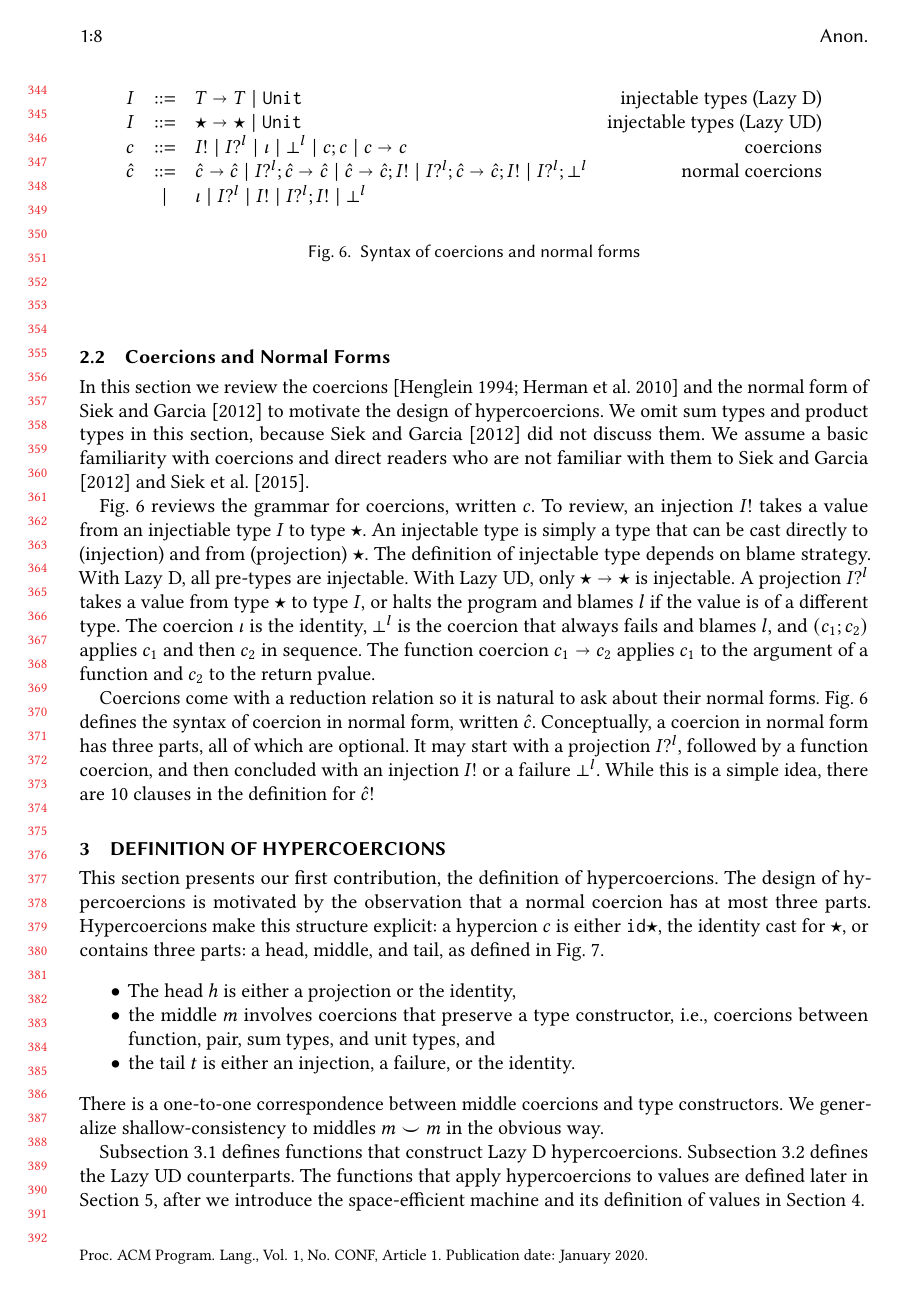
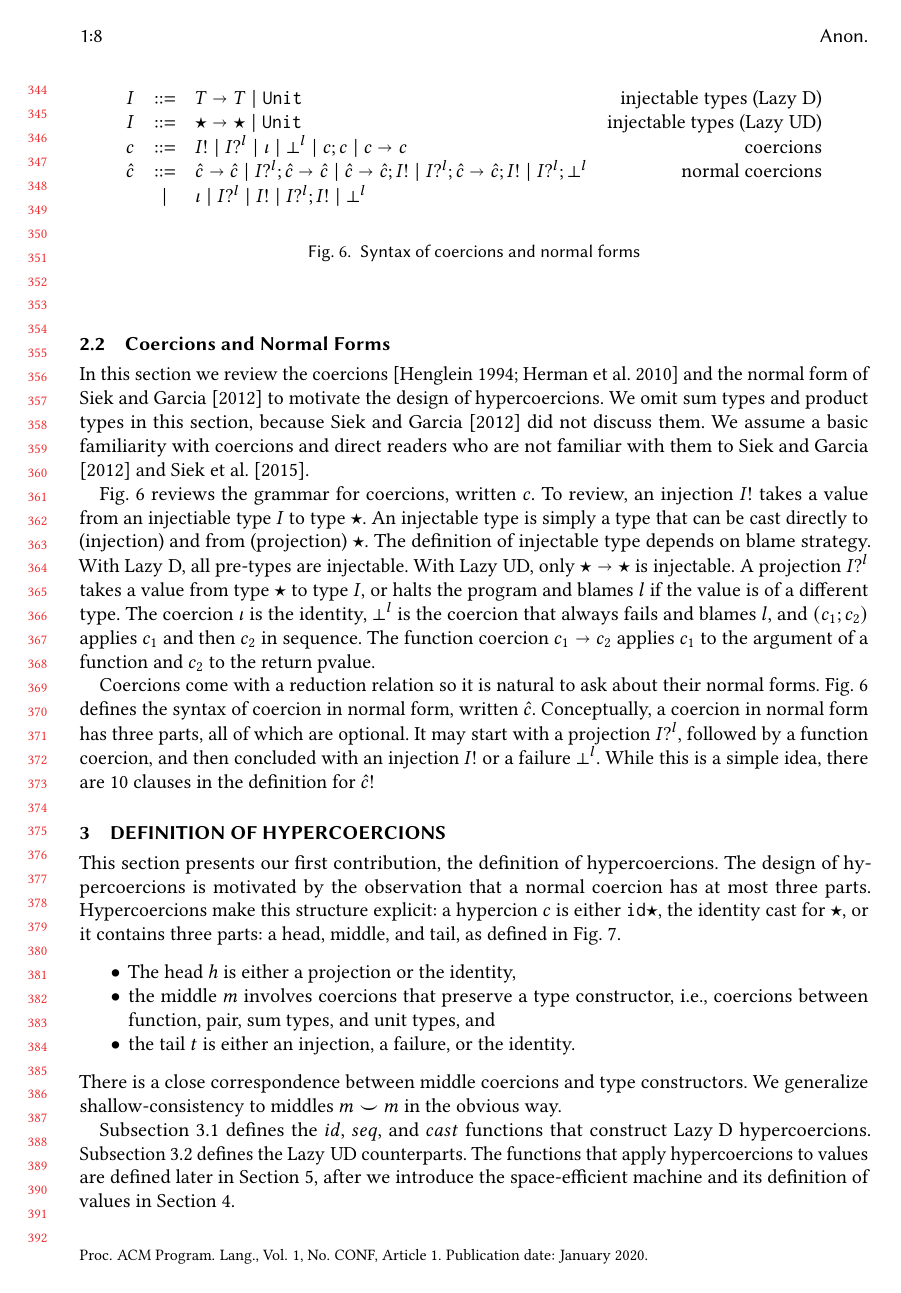
Before and after one commit to LuKC1024/hypercoercion-and-framework-wgt2020, a LaTeX paper (paper.tex): page 8 of 24. Compiled offline with pdfLaTeX.

Commit message:
minor edits

```diff
--- a/paper.tex
+++ b/paper.tex
@@ -1351,7 +1351,7 @@ This section presents our first contribution, the definition of
 hypercoercions.  The design of hypercoercions is motivated by the
 observation that a normal coercion has at most three
 parts. Hypercoercions make this structure explicit: a hypercion $c$ is
-either $\hyperCoercionI$, the identity cast for $\TOOdyn$, or contains
+either $\hyperCoercionI$, the identity cast for $\TOOdyn$, or it contains
 three parts: a head, middle, and tail, as defined in
 \figref{fig:hypercoercion}.
 \begin{itemize}
@@ -1361,11 +1361,12 @@ three parts: a head, middle, and tail, as defined in
   unit types, and
 \item the tail $t$ is either an injection, a failure, or the identity.
 \end{itemize}
-There is a one-to-one correspondence between middle coercions and type
+There is a close correspondence between middle coercions and type
 constructors.  We generalize shallow-consistency to middles $m \smile
 m$ in the obvious way.
 
-Subsection~\ref{sec:ld-hc} defines functions that construct
+Subsection~\ref{sec:ld-hc} defines the $id$, $seq$, and $cast$
+functions that construct
 \lazyD\ hypercoercions. Subsection~\ref{sec:lud-hc} defines the
 \lazyUD\ counterparts.  The functions that apply hypercoercions to
 values are defined later in
```
Also changed, not shown: 1 other file.
